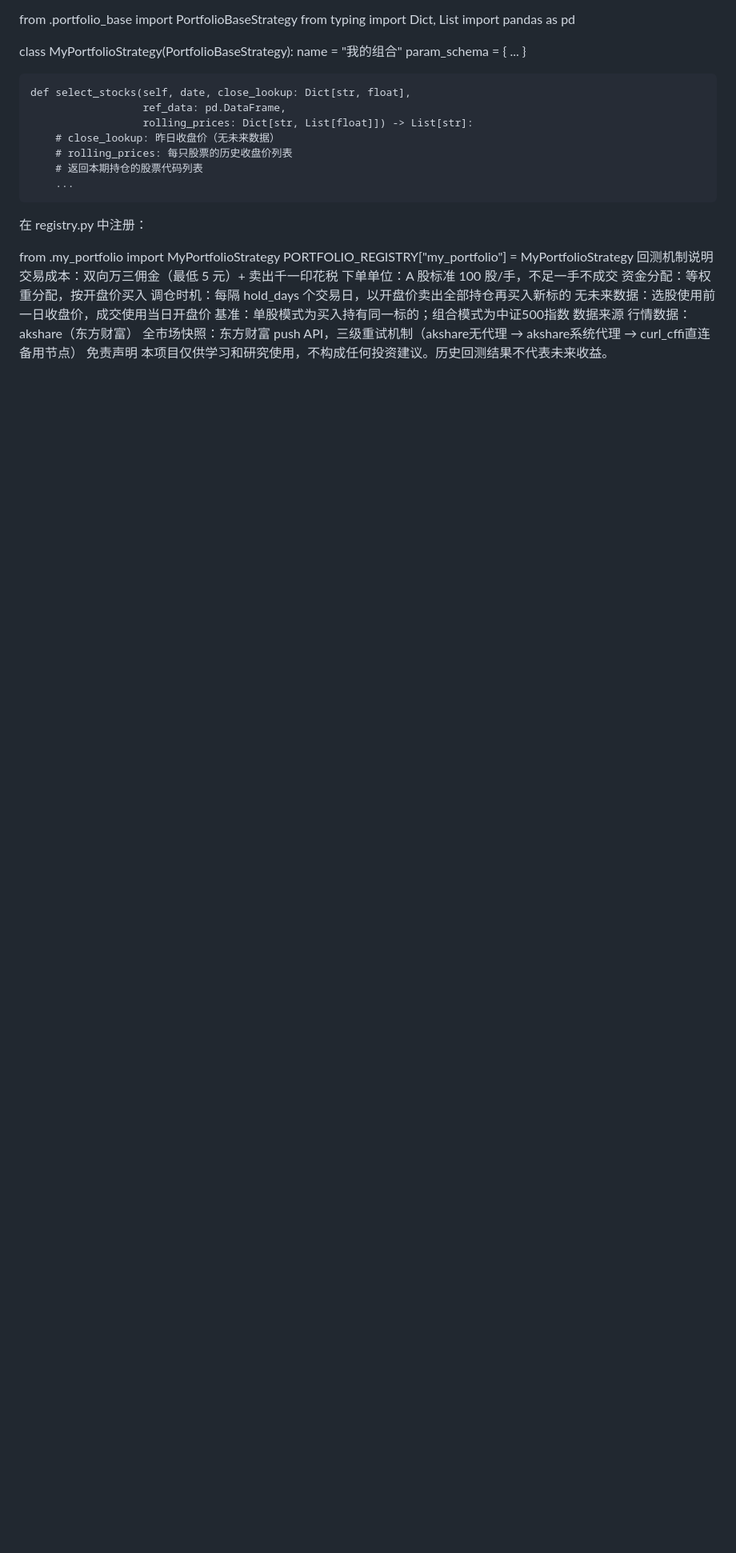
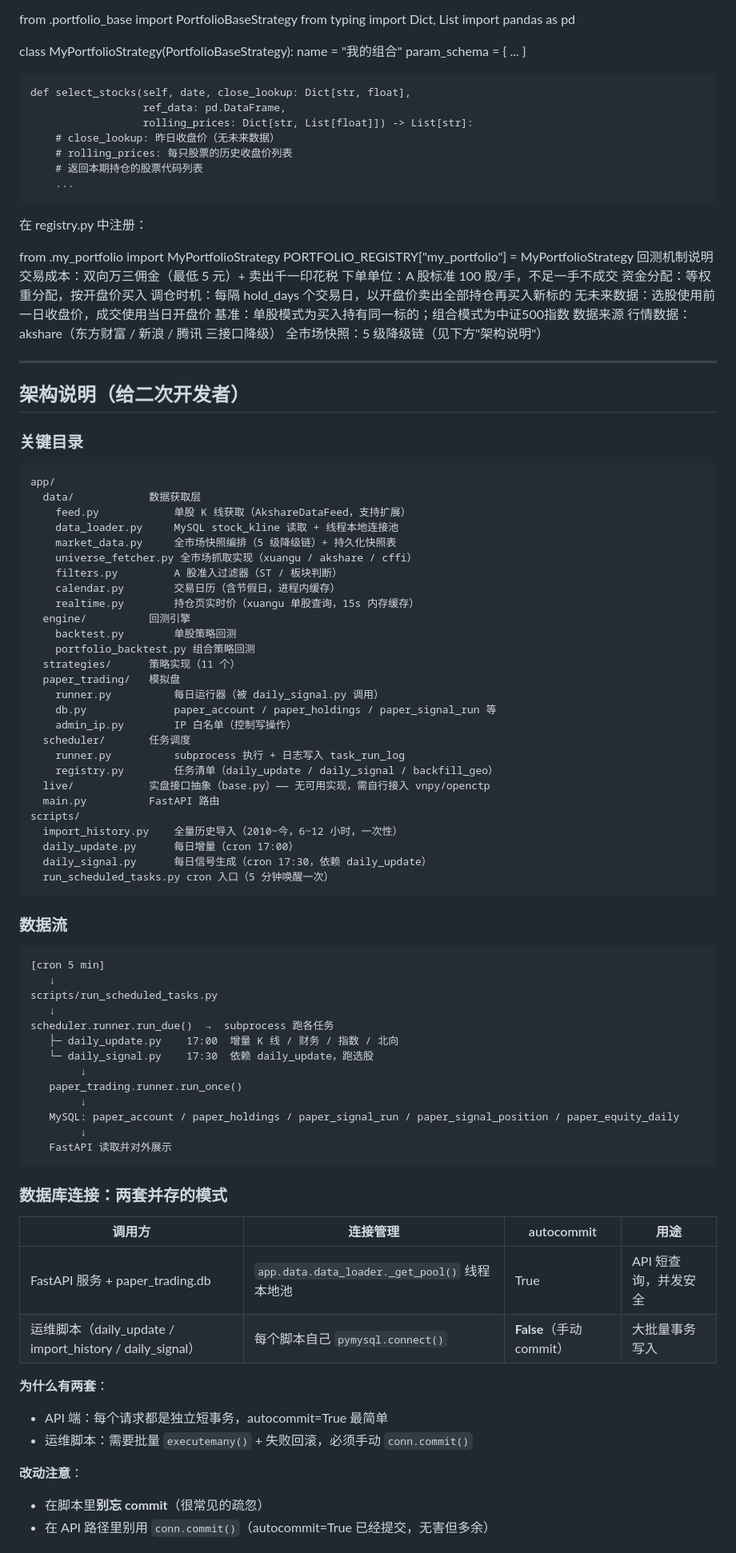
Before and after one commit to Lee123577/backtest_platform, a Markdown page: README.md, the part around one of its changes. Shown at 80% size. Drawn GitHub-style; blank space fills up the shorter version.

Commit message:
docs(arch): README 补全架构说明 + DB 连接模式 + 数据源降级链
新增 README 章节：
- 关键目录树（含每个文件的职责一句话）
- 数据流时序图（cron → scheduler → daily_update/signal → MySQL → API）
- DB 连接两套并存模式说明（API 池 vs 脚本手动事务）+ 改动注意事项
- 数据源 5 级降级链文字版（什么时候用哪个源、为什么）
- 共享模块清单（calendar.py / filters.py / universe_fetcher.py）
  + 新增数据源/过滤器时的放置位置约定
- 实盘接入指引（明确 simnow.py 已删，推荐 vnpy / openctp）

把项目历史上散落在各 docstring 里的设计决策汇总到 README 一处。

Co-Authored-By: Claude Opus 4.7 <noreply@anthropic.com>

````diff
--- a/README.md
+++ b/README.md
@@ -82,5 +82,75 @@ PORTFOLIO_REGISTRY["my_portfolio"] = MyPortfolioStrategy
 无未来数据：选股使用前一日收盘价，成交使用当日开盘价
 基准：单股模式为买入持有同一标的；组合模式为中证500指数
 数据来源
-行情数据：akshare（东方财富）
-全市场快照：东方财富 push API，三级重试机制（akshare无代理 → akshare系统代理 → curl_cffi直连备用节点）
+行情数据：akshare（东方财富 / 新浪 / 腾讯 三接口降级）
+全市场快照：5 级降级链（见下方"架构说明"）
+
+---
+
+## 架构说明（给二次开发者）
+
+### 关键目录
+
+```
+app/
+  data/            数据获取层
+    feed.py            单股 K 线获取（AkshareDataFeed，支持扩展）
+    data_loader.py     MySQL stock_kline 读取 + 线程本地连接池
+    market_data.py     全市场快照编排（5 级降级链）+ 持久化快照表
+    universe_fetcher.py 全市场抓取实现（xuangu / akshare / cffi）
+    filters.py         A 股准入过滤器（ST / 板块判断）
+    calendar.py        交易日历（含节假日，进程内缓存）
+    realtime.py        持仓页实时价（xuangu 单股查询，15s 内存缓存）
+  engine/          回测引擎
+    backtest.py        单股策略回测
+    portfolio_backtest.py 组合策略回测
+  strategies/      策略实现（11 个）
+  paper_trading/   模拟盘
+    runner.py          每日运行器（被 daily_signal.py 调用）
+    db.py              paper_account / paper_holdings / paper_signal_run 等
+    admin_ip.py        IP 白名单（控制写操作）
+  scheduler/       任务调度
+    runner.py          subprocess 执行 + 日志写入 task_run_log
+    registry.py        任务清单（daily_update / daily_signal / backfill_geo）
+  live/            实盘接口抽象（base.py）—— 无可用实现，需自行接入 vnpy/openctp
+  main.py          FastAPI 路由
+scripts/
+  import_history.py    全量历史导入（2010~今，6~12 小时，一次性）
+  daily_update.py      每日增量（cron 17:00）
+  daily_signal.py      每日信号生成（cron 17:30，依赖 daily_update）
+  run_scheduled_tasks.py cron 入口（5 分钟唤醒一次）
+```
+
+### 数据流
+
+```
+[cron 5 min]
+   ↓
+scripts/run_scheduled_tasks.py
+   ↓
+scheduler.runner.run_due()  →  subprocess 跑各任务
+   ├─ daily_update.py    17:00  增量 K 线 / 财务 / 指数 / 北向
+   └─ daily_signal.py    17:30  依赖 daily_update，跑选股
+        ↓
+   paper_trading.runner.run_once()
+        ↓
+   MySQL: paper_account / paper_holdings / paper_signal_run / paper_signal_position / paper_equity_daily
+        ↓
+   FastAPI 读取并对外展示
+```
+
+### 数据库连接：两套并存的模式
+
+| 调用方 | 连接管理 | autocommit | 用途 |
+|--------|---------|-----------|------|
+| FastAPI 服务 + paper_trading.db | `app.data.data_loader._get_pool()` 线程本地池 | True | API 短查询，并发安全 |
+| 运维脚本（daily_update / import_history / daily_signal） | 每个脚本自己 `pymysql.connect()` | **False**（手动 commit） | 大批量事务写入 |
+
+**为什么有两套**：
+- API 端：每个请求都是独立短事务，autocommit=True 最简单
+- 运维脚本：需要批量 `executemany()` + 失败回滚，必须手动 `conn.commit()`
+
+**改动注意**：
+- 在脚本里**别忘 commit**（很常见的疏忽）
+- 在 API 路径里别用 `conn.commit()`（autocommit=True 已经提交，无害但多余）
+
````
Also changed, not shown: other parts of README.md (+31 -0 lines).
